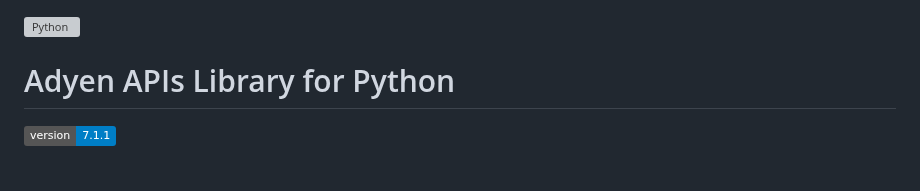
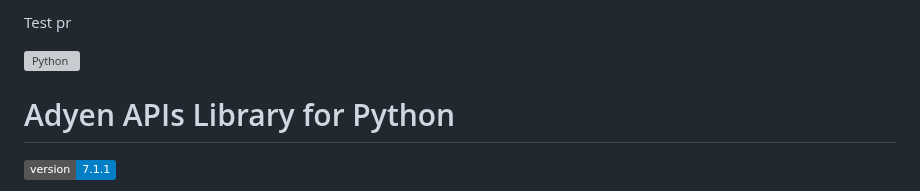
Before and after one commit to Adyen/adyen-python-api-library, a Markdown page: README.md, the part around the change. GitHub-like rendering; badges without logos; grey boxes are pictures that could not be loaded.

```diff
--- a/README.md
+++ b/README.md
@@ -1,3 +1,5 @@
+Test pr
+
 ![Python](https://user-images.githubusercontent.com/55943882/212274988-4e58b807-d39b-4274-b712-06008b1ef5fc.png)
 
 # Adyen APIs Library for Python
```
